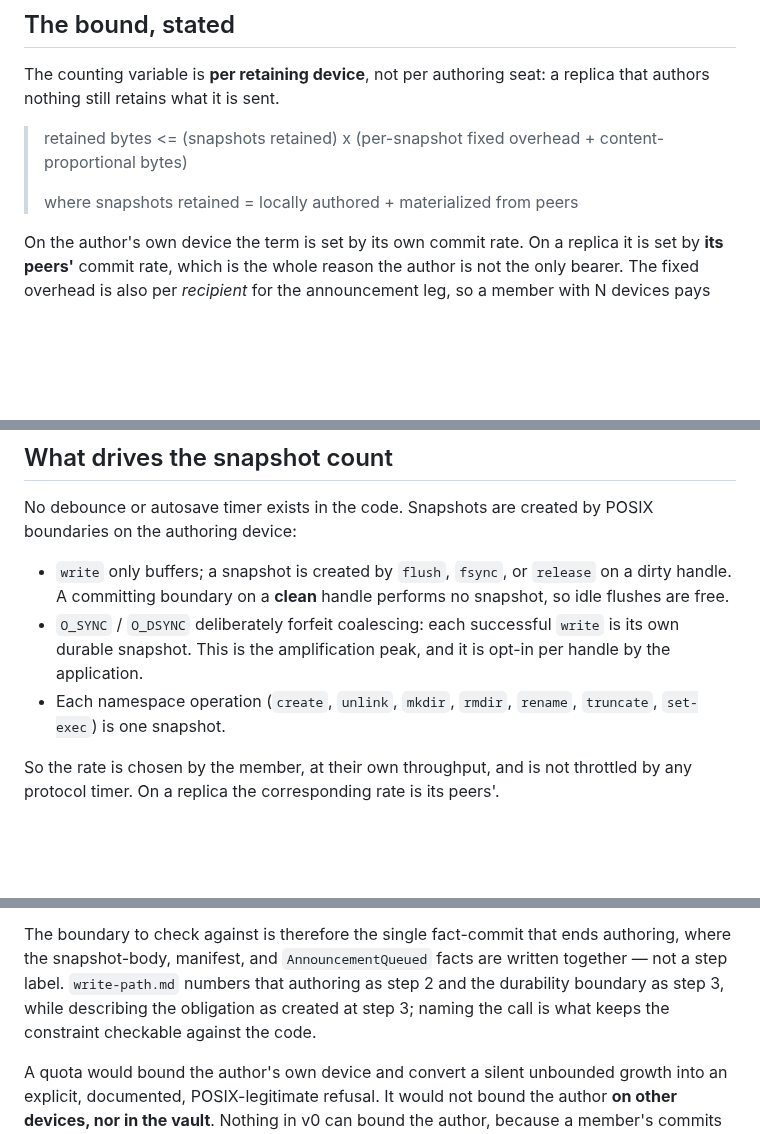
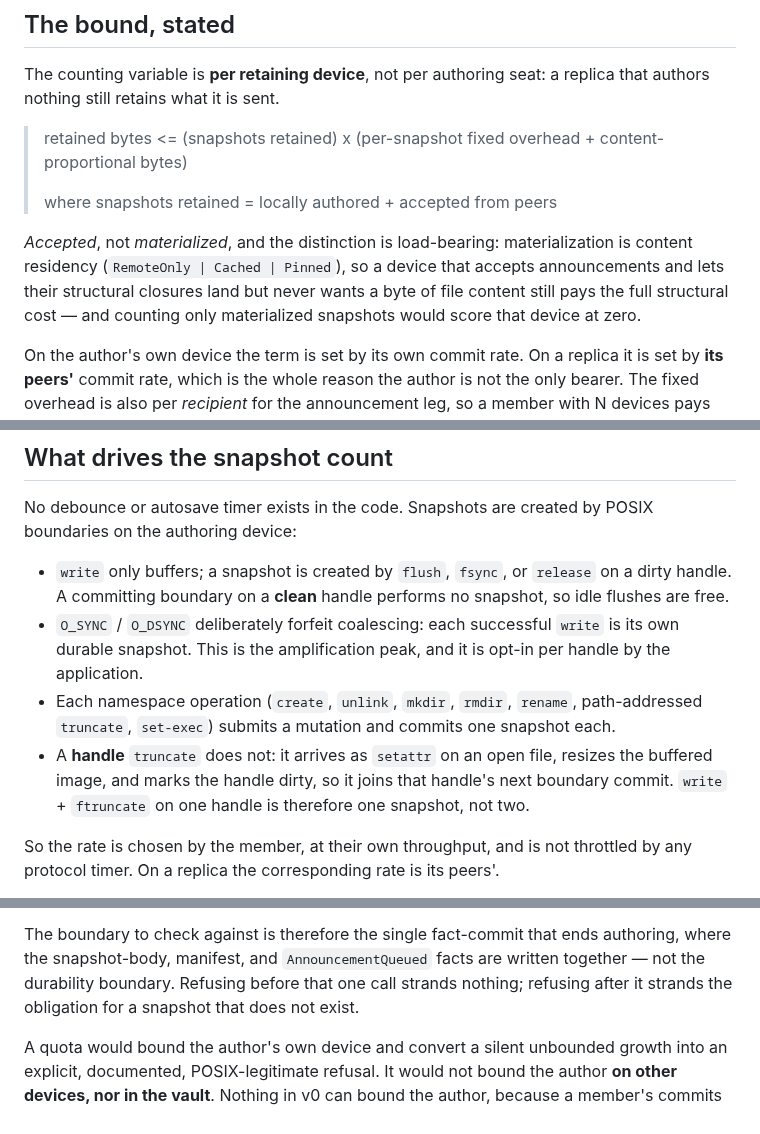
Before and after one commit to control-aesir/wyrd, a Markdown page: docs/storage-growth.md, 3 parts joined by grey strips. Drawn GitHub-style; blank space fills up the shorter version.

```diff
--- a/docs/storage-growth.md
+++ b/docs/storage-growth.md
@@ -37,8 +37,14 @@ seat: a replica that authors nothing still retains what it is sent.
 > retained bytes <= (snapshots retained) x (per-snapshot fixed
 > overhead + content-proportional bytes)
 >
-> where snapshots retained = locally authored + materialized from
-> peers
+> where snapshots retained = locally authored + accepted from peers
+
+*Accepted*, not *materialized*, and the distinction is load-bearing:
+materialization is content residency (`RemoteOnly | Cached | Pinned`),
+so a device that accepts announcements and lets their structural
+closures land but never wants a byte of file content still pays the
+full structural cost — and counting only materialized snapshots would
+score that device at zero.
 
 On the author's own device the term is set by its own commit rate. On a
 replica it is set by **its peers'** commit rate, which is the whole
@@ -122,7 +128,12 @@ by POSIX boundaries on the authoring device:
   `write` is its own durable snapshot. This is the amplification peak,
   and it is opt-in per handle by the application.
 - Each namespace operation (`create`, `unlink`, `mkdir`, `rmdir`,
-  `rename`, `truncate`, `set-exec`) is one snapshot.
+  `rename`, path-addressed `truncate`, `set-exec`) submits a mutation
+  and commits one snapshot each.
+- A **handle** `truncate` does not: it arrives as `setattr` on an open
+  file, resizes the buffered image, and marks the handle dirty, so it
+  joins that handle's next boundary commit. `write` + `ftruncate` on one
+  handle is therefore one snapshot, not two.
 
 So the rate is chosen by the member, at their own throughput, and is not
 throttled by any protocol timer. On a replica the corresponding rate is
@@ -221,10 +232,9 @@ those objects are unreclaimable.
 
 The boundary to check against is therefore the single fact-commit that
 ends authoring, where the snapshot-body, manifest, and
-`AnnouncementQueued` facts are written together — not a step label.
-`write-path.md` numbers that authoring as step 2 and the durability
-boundary as step 3, while describing the obligation as created at step 3;
-naming the call is what keeps the constraint checkable against the code.
+`AnnouncementQueued` facts are written together — not the durability
+boundary. Refusing before that one call strands nothing; refusing after
+it strands the obligation for a snapshot that does not exist.
 
 A quota would bound the author's own device and convert a silent
 unbounded growth into an explicit, documented, POSIX-legitimate refusal.
```
Also changed, not shown: other parts of docs/storage-growth.md (+4 -2 lines), docs/resource-limits.md (+6 -4 lines), docs/write-path.md (+9 -3 lines).
